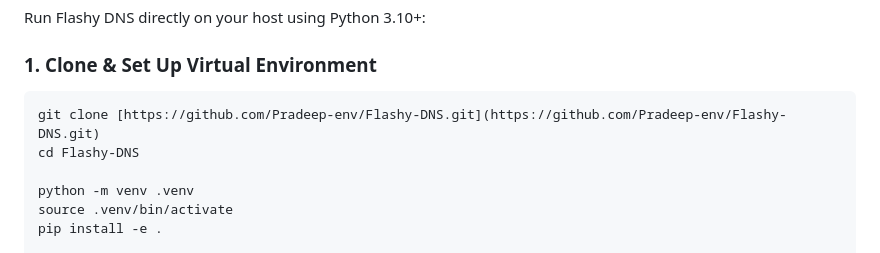
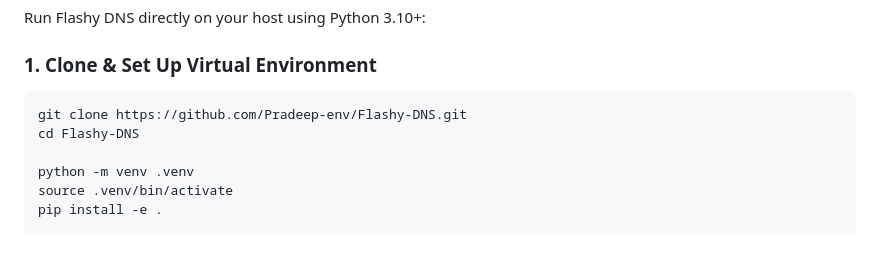
Before and after one commit to Pradeep-env/Flashy-DNS, a Markdown page: README.md, the part around the change. Rendered like a GitHub page.

Commit message:
readme clone link update

````diff
--- a/README.md
+++ b/README.md
@@ -73,7 +73,7 @@ Run Flashy DNS directly on your host using Python 3.10+:
 ### 1. Clone & Set Up Virtual Environment
 
 ```bash
-git clone [https://github.com/Pradeep-env/Flashy-DNS.git](https://github.com/Pradeep-env/Flashy-DNS.git)
+git clone https://github.com/Pradeep-env/Flashy-DNS.git
 cd Flashy-DNS
 
 python -m venv .venv
````
